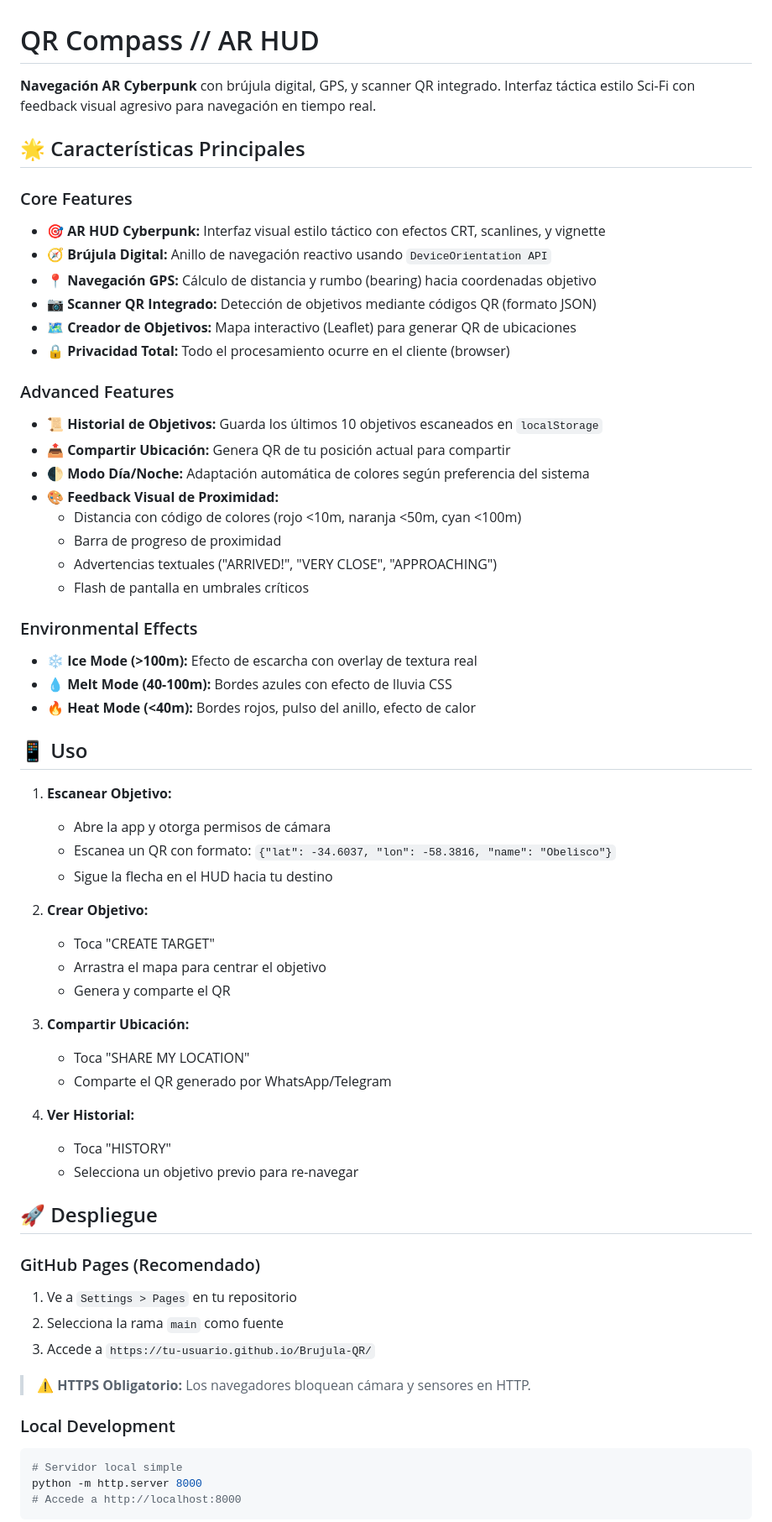
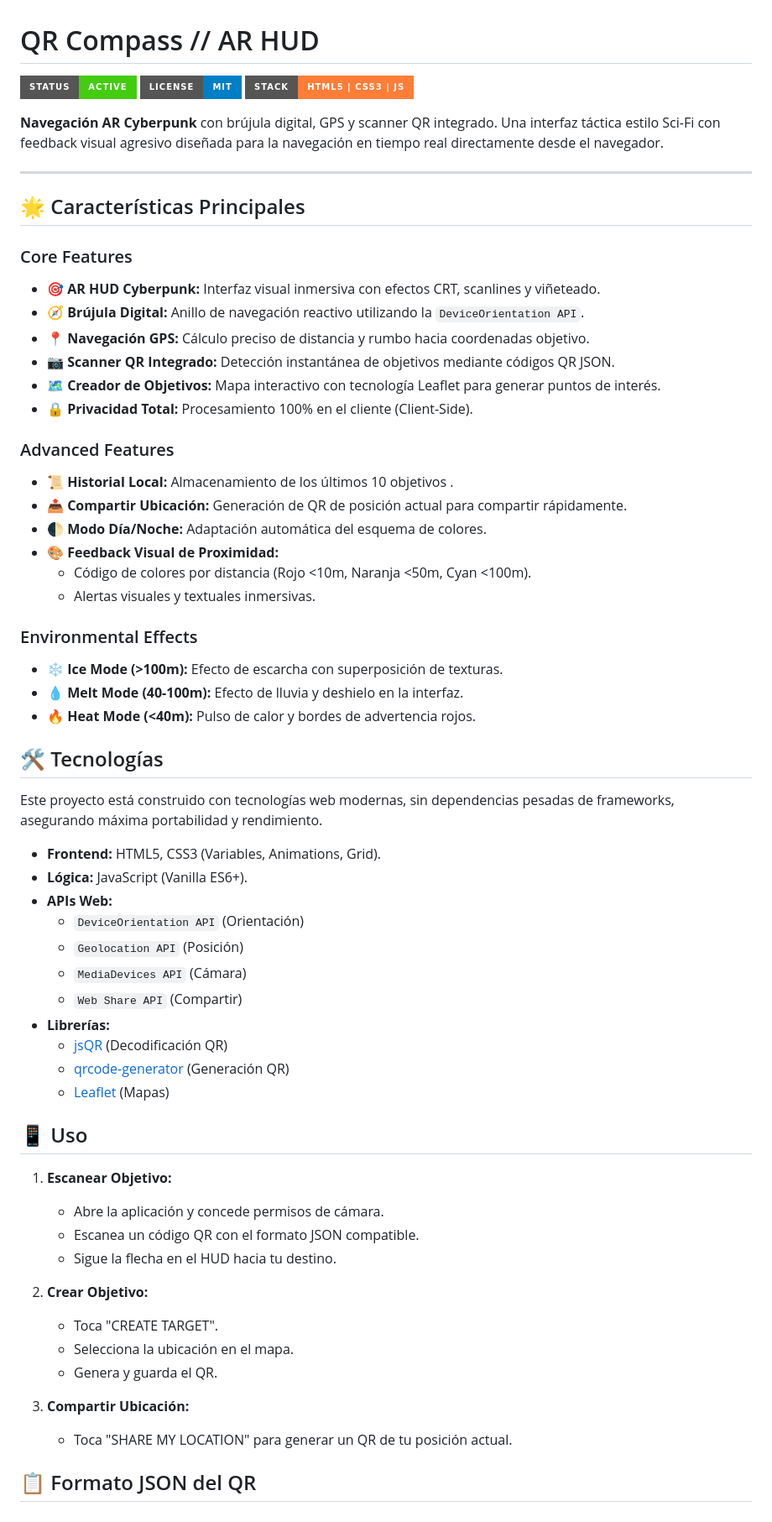
Before and after one commit to a-martyniuk/Brujula-QR, a Markdown page: README.md, the part around one of its changes. Shown at 84% size. Rendered like a GitHub page; badges without logos.

Commit message:
docs: polish README with professional structure

````diff
--- a/README.md
+++ b/README.md
@@ -1,65 +1,66 @@
 # QR Compass // AR HUD
 
-**Navegación AR Cyberpunk** con brújula digital, GPS, y scanner QR integrado. Interfaz táctica estilo Sci-Fi con feedback visual agresivo para navegación en tiempo real.
+![Status](https://img.shields.io/badge/Status-Active-success?style=for-the-badge)
+![License](https://img.shields.io/badge/License-MIT-blue?style=for-the-badge)
+![Tech](https://img.shields.io/badge/Stack-HTML5%20%7C%20CSS3%20%7C%20JS-orange?style=for-the-badge)
+
+**Navegación AR Cyberpunk** con brújula digital, GPS y scanner QR integrado. Una interfaz táctica estilo Sci-Fi con feedback visual agresivo diseñada para la navegación en tiempo real directamente desde el navegador.
+
+---
 
 ## 🌟 Características Principales
 
 ### Core Features
-- **🎯 AR HUD Cyberpunk:** Interfaz visual estilo táctico con efectos CRT, scanlines, y vignette
-- **🧭 Brújula Digital:** Anillo de navegación reactivo usando `DeviceOrientation API`
-- **📍 Navegación GPS:** Cálculo de distancia y rumbo (bearing) hacia coordenadas objetivo
-- **📷 Scanner QR Integrado:** Detección de objetivos mediante códigos QR (formato JSON)
-- **🗺️ Creador de Objetivos:** Mapa interactivo (Leaflet) para generar QR de ubicaciones
-- **🔒 Privacidad Total:** Todo el procesamiento ocurre en el cliente (browser)
+- **🎯 AR HUD Cyberpunk:** Interfaz visual inmersiva con efectos CRT, scanlines y viñeteado.
+- **🧭 Brújula Digital:** Anillo de navegación reactivo utilizando la `DeviceOrientation API`.
+- **📍 Navegación GPS:** Cálculo preciso de distancia y rumbo hacia coordenadas objetivo.
+- **📷 Scanner QR Integrado:** Detección instantánea de objetivos mediante códigos QR JSON.
+- **🗺️ Creador de Objetivos:** Mapa interactivo con tecnología Leaflet para generar puntos de interés.
+- **🔒 Privacidad Total:** Procesamiento 100% en el cliente (Client-Side).
 
 ### Advanced Features
-- **📜 Historial de Objetivos:** Guarda los últimos 10 objetivos escaneados en `localStorage`
-- **📤 Compartir Ubicación:** Genera QR de tu posición actual para compartir
-- **🌓 Modo Día/Noche:** Adaptación automática de colores según preferencia del sistema
+- **📜 Historial Local:** Almacenamiento de los últimos 10 objetivos .
+- **📤 Compartir Ubicación:** Generación de QR de posición actual para compartir rápidamente.
+- **🌓 Modo Día/Noche:** Adaptación automática del esquema de colores.
 - **🎨 Feedback Visual de Proximidad:**
-  - Distancia con código de colores (rojo <10m, naranja <50m, cyan <100m)
-  - Barra de progreso de proximidad
-  - Advertencias textuales ("ARRIVED!", "VERY CLOSE", "APPROACHING")
-  - Flash de pantalla en umbrales críticos
+  - Código de colores por distancia (Rojo <10m, Naranja <50m, Cyan <100m).
+  - Alertas visuales y textuales inmersivas.
 
 ### Environmental Effects
-- **❄️ Ice Mode (>100m):** Efecto de escarcha con overlay de textura real
-- **💧 Melt Mode (40-100m):** Bordes azules con efecto de lluvia CSS
-- **🔥 Heat Mode (<40m):** Bordes rojos, pulso del anillo, efecto de calor
+- **❄️ Ice Mode (>100m):** Efecto de escarcha con superposición de texturas.
+- **💧 Melt Mode (40-100m):** Efecto de lluvia y deshielo en la interfaz.
+- **🔥 Heat Mode (<40m):** Pulso de calor y bordes de advertencia rojos.
+
+## 🛠 Tecnologías
+
+Este proyecto está construido con tecnologías web modernas, sin dependencias pesadas de frameworks, asegurando máxima portabilidad y rendimiento.
+
+*   **Frontend:** HTML5, CSS3 (Variables, Animations, Grid).
+*   **Lógica:** JavaScript (Vanilla ES6+).
+*   **APIs Web:**
+    *   `DeviceOrientation API` (Orientación)
+    *   `Geolocation API` (Posición)
+    *   `MediaDevices API` (Cámara)
+    *   `Web Share API` (Compartir)
+*   **Librerías:**
+    *   [jsQR](https://github.com/cozmo/jsQR) (Decodificación QR)
+    *   [qrcode-generator](https://github.com/kazuhikoarase/qrcode-generator) (Generación QR)
+    *   [Leaflet](https://leafletjs.com/) (Mapas)
 
 ## 📱 Uso
 
-1. **Escanear Objetivo:**
-   - Abre la app y otorga permisos de cámara
-   - Escanea un QR con formato: `{"lat": -34.6037, "lon": -58.3816, "name": "Obelisco"}`
-   - Sigue la flecha en el HUD hacia tu destino
+1.  **Escanear Objetivo:**
+    *   Abre la aplicación y concede permisos de cámara.
+    *   Escanea un código QR con el formato JSON compatible.
+    *   Sigue la flecha en el HUD hacia tu destino.
 
-2. **Crear Objetivo:**
-   - Toca "CREATE TARGET"
-   - Arrastra el mapa para centrar el objetivo
-   - Genera y comparte el QR
+2.  **Crear Objetivo:**
+    *   Toca "CREATE TARGET".
+    *   Selecciona la ubicación en el mapa.
+    *   Genera y guarda el QR.
 
-3. **Compartir Ubicación:**
-   - Toca "SHARE MY LOCATION"
-   - Comparte el QR generado por WhatsApp/Telegram
+3.  **Compartir Ubicación:**
+    *   Toca "SHARE MY LOCATION" para generar un QR de tu posición actual.
 
-4. **Ver Historial:**
-   - Toca "HISTORY"
-   - Selecciona un objetivo previo para re-navegar
+## 📋 Formato JSON del QR
 
-## 🚀 Despliegue
-
-### GitHub Pages (Recomendado)
-1. Ve a `Settings > Pages` en tu repositorio
-2. Selecciona la rama `main` como fuente
-3. Accede a `https://tu-usuario.github.io/Brujula-QR/`
-
-> **⚠️ HTTPS Obligatorio:** Los navegadores bloquean cámara y sensores en HTTP.
-
-### Local Development
-```bash
-# Servidor local simple
-python -m http.server 8000
-# Accede a http://localhost:8000
-```
-
````
Also changed, not shown: other parts of README.md (+13 -47 lines).
